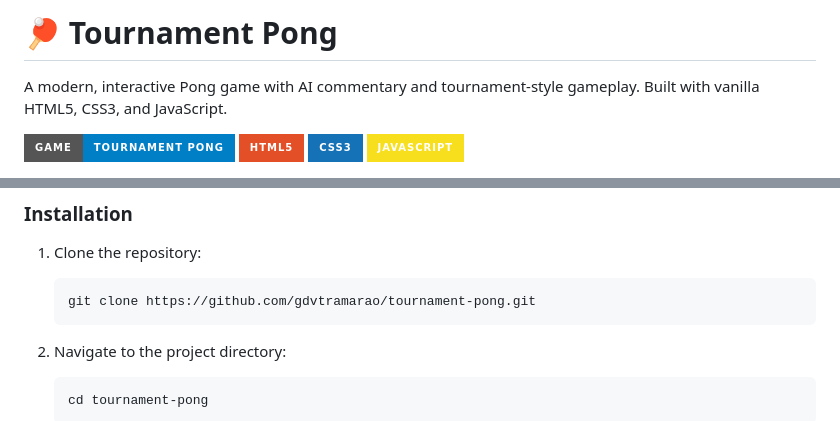
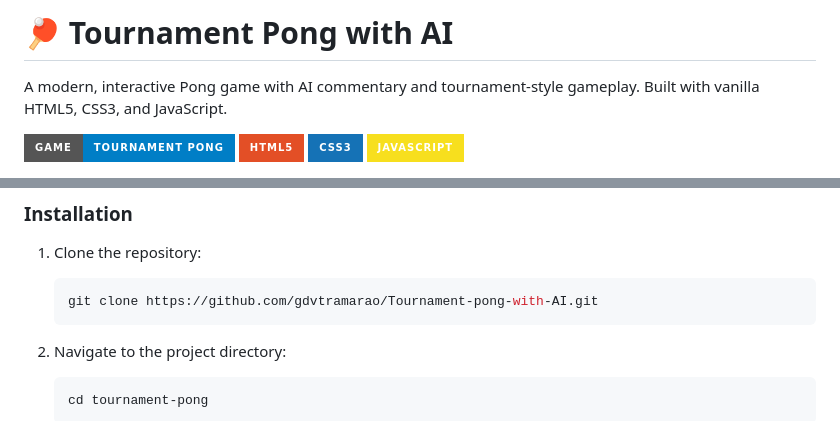
Before and after one commit to gdvtramarao/Tournament-pong-with-AI, a Markdown page: README.md, 2 parts joined by grey strips. GitHub-like rendering; badges without logos.

````diff
--- a/README.md
+++ b/README.md
@@ -1,4 +1,4 @@
-# 🏓 Tournament Pong
+# 🏓 Tournament Pong with AI
 
 A modern, interactive Pong game with AI commentary and tournament-style gameplay. Built with vanilla HTML5, CSS3, and JavaScript.
 
@@ -45,7 +45,7 @@ Tournament Pong elevates the classic Pong experience with modern features, engag
 ### Installation
 1. Clone the repository:
    ```bash
-   git clone https://github.com/gdvtramarao/tournament-pong.git
+   git clone https://github.com/gdvtramarao/Tournament-pong-with-AI.git
    ```
 
 2. Navigate to the project directory:
````
